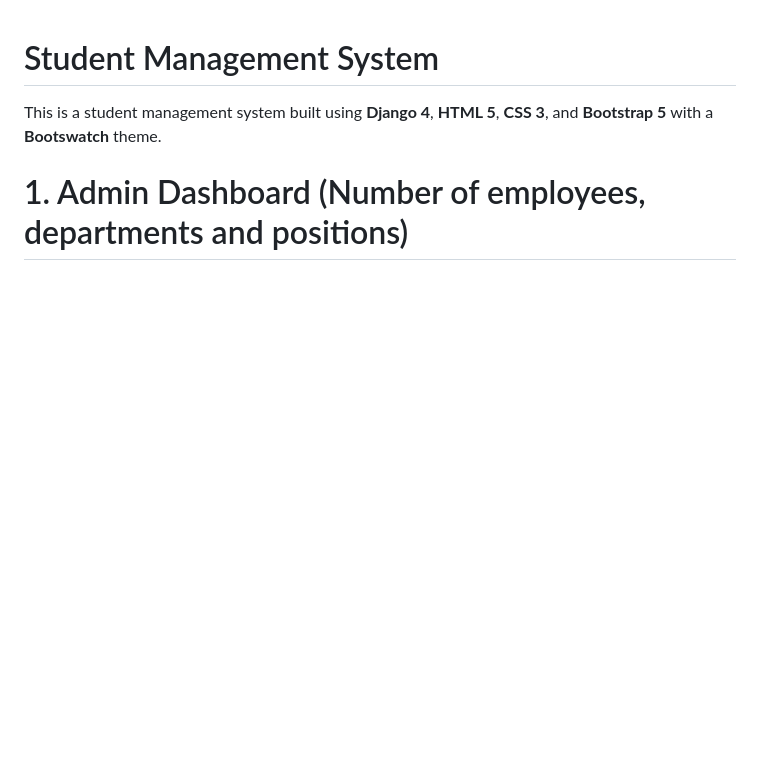
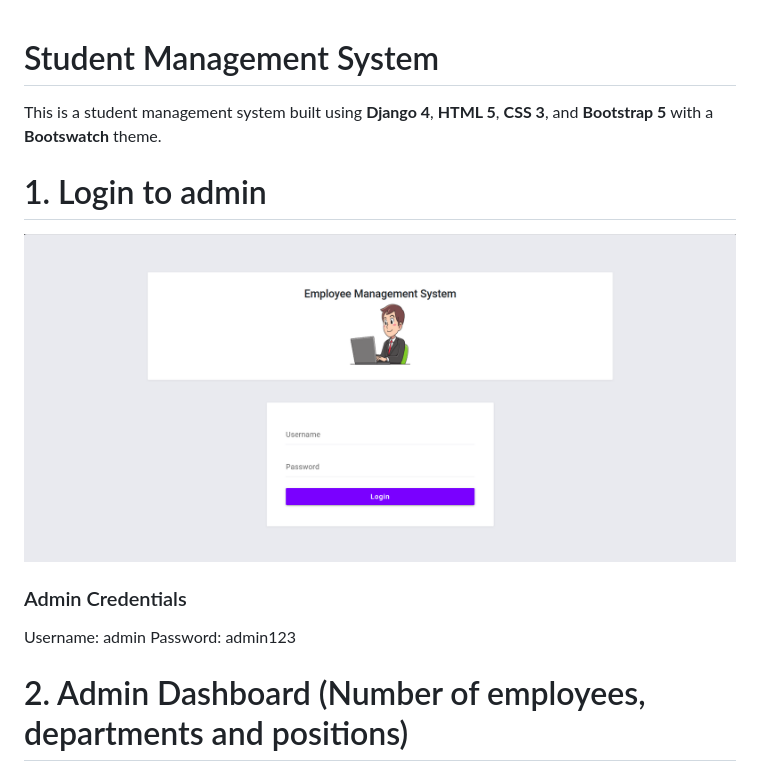
Before and after one commit to KiranKumarMalik/Employee-Management-System-Using-Django, a Markdown page: README.md, the part around the change printed below. Drawn GitHub-style; blank space fills up the shorter version.

Commit message:
login ss added to readme

```diff
--- a/README.md
+++ b/README.md
@@ -2,5 +2,12 @@
 
 This is a student management system built using **Django 4**, **HTML 5**, **CSS 3**, and **Bootstrap 5** with a **Bootswatch** theme.
 
-# 1. Admin Dashboard (Number of employees, departments and positions)
+# 1. Login to admin
+![login](https://github.com/KiranKumarMalik/Employee-Management-System-Using-Django/blob/b19348c2e6624325009124f741b94f2a4ff7c294/ss/Screenshot%202025-04-04%20224912.png)
+
+<h3>Admin Credentials</h3>
+Username: admin
+Password: admin123
+
+# 2. Admin Dashboard (Number of employees, departments and positions)
 ![dashboard](https://github.com/KiranKumarMalik/Employee-Management-System-Using-Django/blob/de8141aad0dcc7c3b49ccdf125940c2969e9c264/ss/Screenshot%202025-04-04%20221345.png)
```
Also changed, not shown: other parts of README.md (+0 -3 lines).
